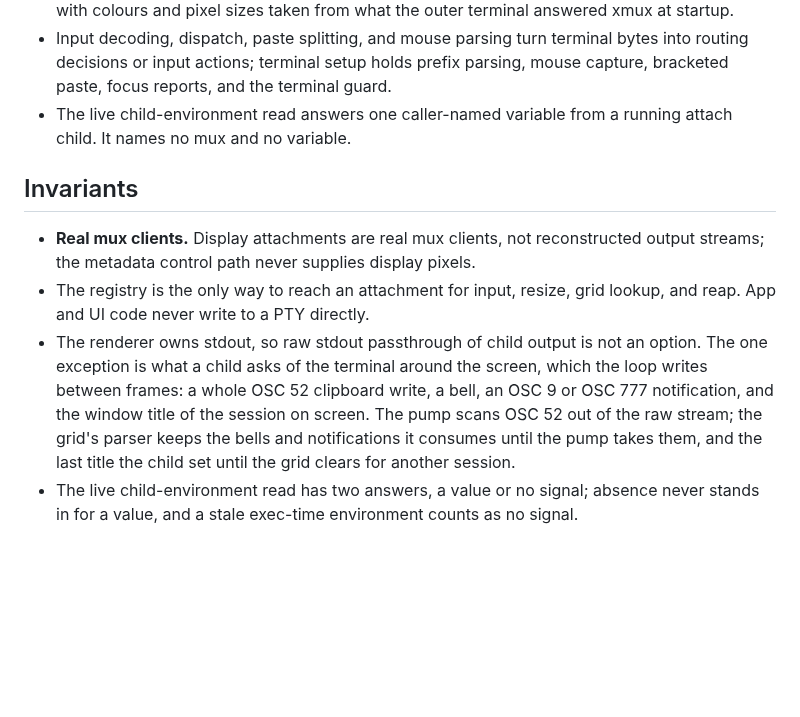
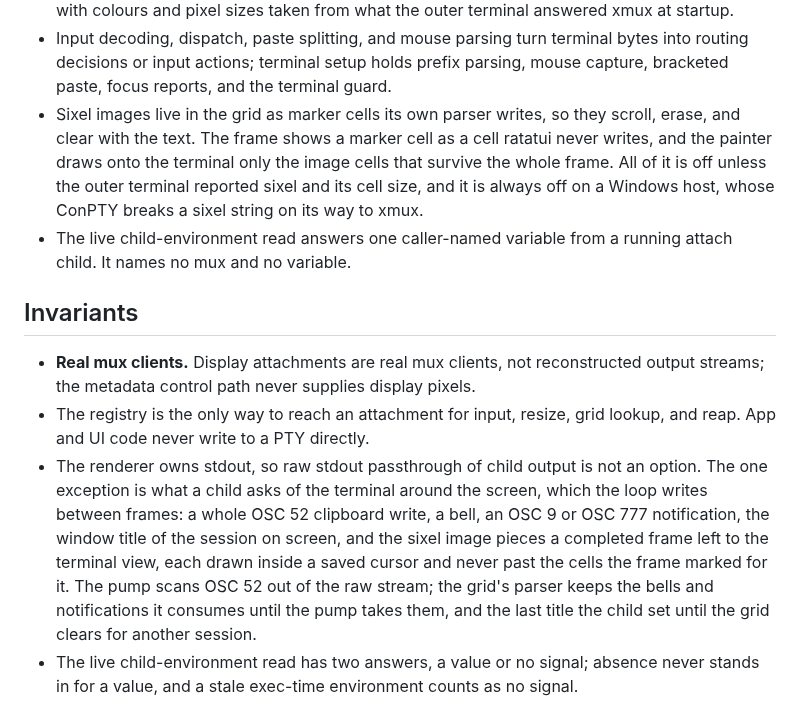
Before and after one commit to zer0ken/xmux, a Markdown page: src/display/AGENTS.md, the part around the change. Drawn GitHub-style; blank space fills up the shorter version.

Commit message:
display: note the sixel image path in the display Working Notes
Co-Authored-By: Claude Opus 5.5 (1M context) <noreply@anthropic.com>

```diff
--- a/src/display/AGENTS.md
+++ b/src/display/AGENTS.md
@@ -29,6 +29,12 @@ state: the focus and modal state machine lives in `app`.
 - Input decoding, dispatch, paste splitting, and mouse parsing turn terminal bytes into
   routing decisions or input actions; terminal setup holds prefix parsing, mouse
   capture, bracketed paste, focus reports, and the terminal guard.
+- Sixel images live in the grid as marker cells its own parser writes, so they scroll,
+  erase, and clear with the text. The frame shows a marker cell as a cell ratatui
+  never writes, and the painter draws onto the terminal only the image cells that
+  survive the whole frame. All of it is off unless the outer terminal reported sixel
+  and its cell size, and it is always off on a Windows host, whose ConPTY breaks a
+  sixel string on its way to xmux.
 - The live child-environment read answers one caller-named variable from a running
   attach child. It names no mux and no variable.
 
@@ -41,10 +47,12 @@ state: the focus and modal state machine lives in `app`.
 - The renderer owns stdout, so raw stdout passthrough of child output is not an
   option. The one exception is what a child asks of the terminal around the screen,
   which the loop writes between frames: a whole OSC 52 clipboard write, a bell, an OSC 9
-  or OSC 777 notification, and the window title of the session on screen. The pump
-  scans OSC 52 out of the raw stream; the grid's parser keeps the bells and
-  notifications it consumes until the pump takes them, and the last title the child
-  set until the grid clears for another session.
+  or OSC 777 notification, the window title of the session on screen, and the sixel
+  image pieces a completed frame left to the terminal view, each drawn inside a saved
+  cursor and never past the cells the frame marked for it. The pump scans OSC 52 out of
+  the raw stream; the grid's parser keeps the bells and notifications it consumes until
+  the pump takes them, and the last title the child set until the grid clears for
+  another session.
 - The live child-environment read has two answers, a value or no signal; absence never
   stands in for a value, and a stale exec-time environment counts as no signal.
 
```
